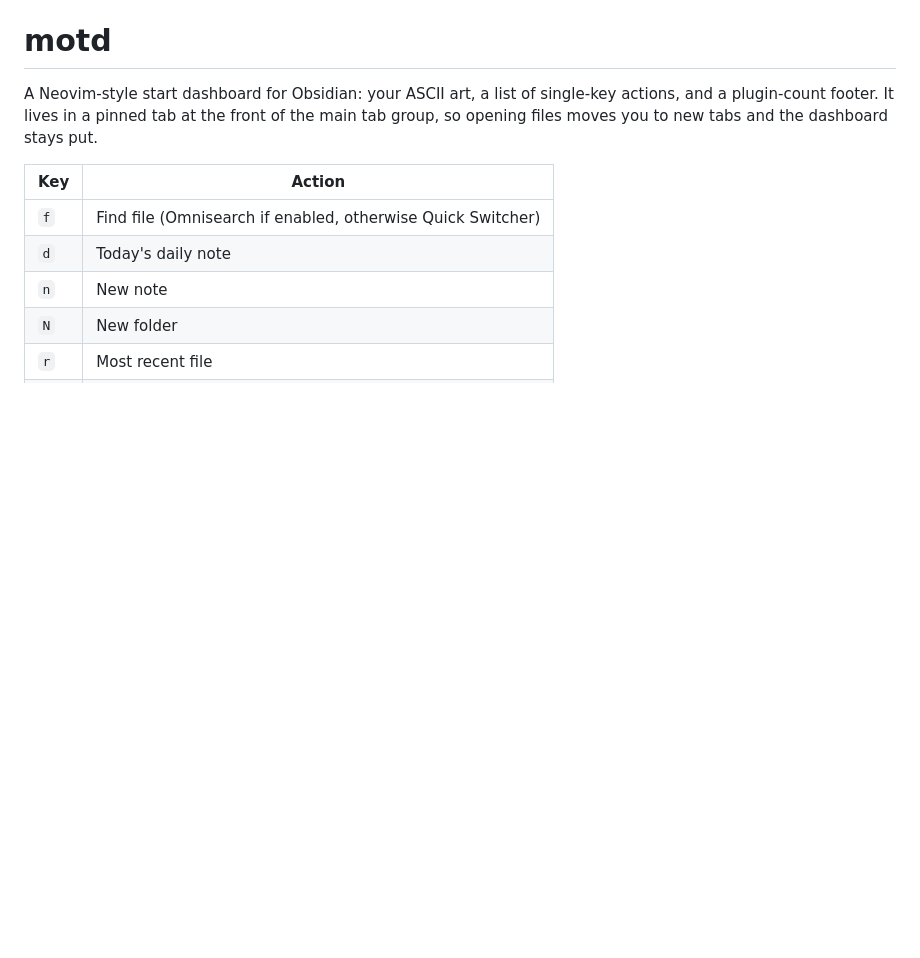
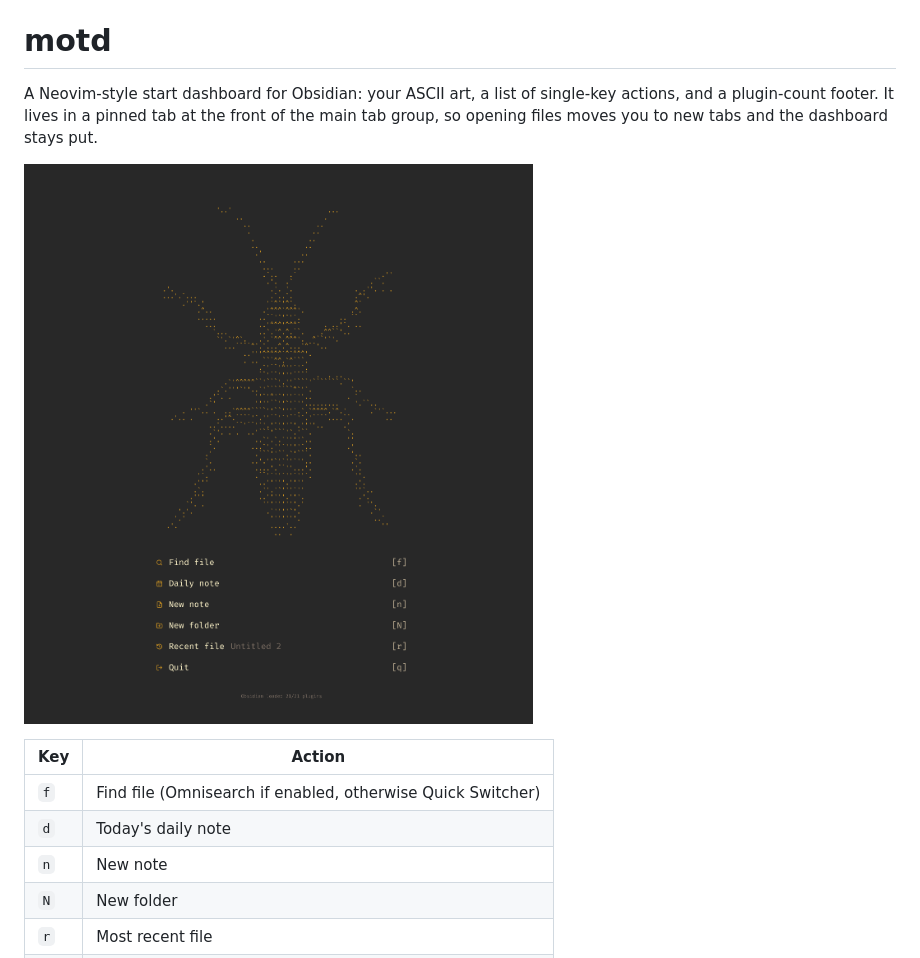
Before and after one commit to timmPrice/motd-dashboard, a Markdown page: README.md, the part around the change. Drawn GitHub-style; pictures changed too: images/example_setup.png (added); blank space fills up the shorter version.

Commit message:
readme setup

```diff
--- a/README.md
+++ b/README.md
@@ -4,6 +4,8 @@ A Neovim-style start dashboard for Obsidian: your ASCII art, a list of
 single-key actions, and a plugin-count footer. It lives in a pinned tab at
 the front of the main tab group, so opening files moves you to new tabs and
 the dashboard stays put.
+
+![example](./images/example_setup.png)
 
 | Key | Action |
 |-----|--------|
```
